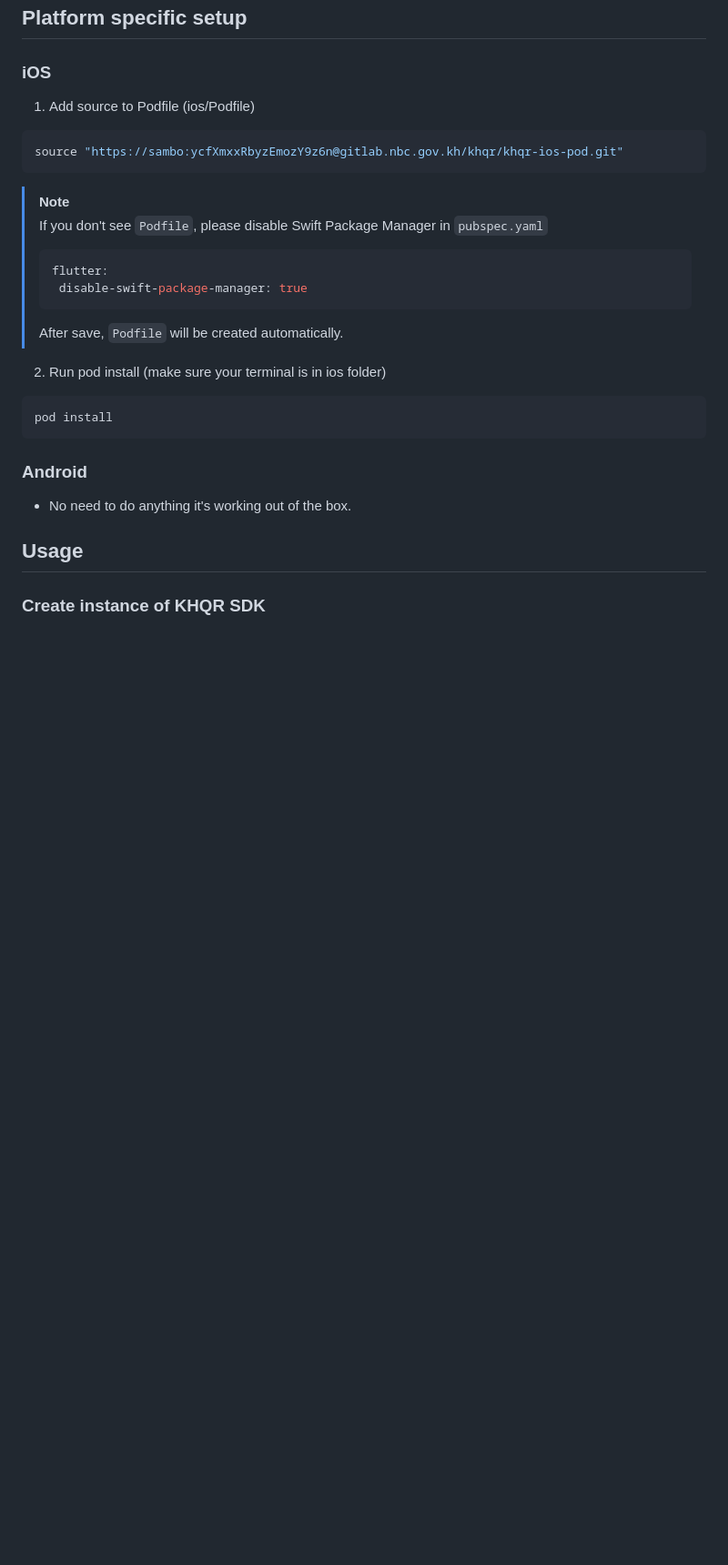
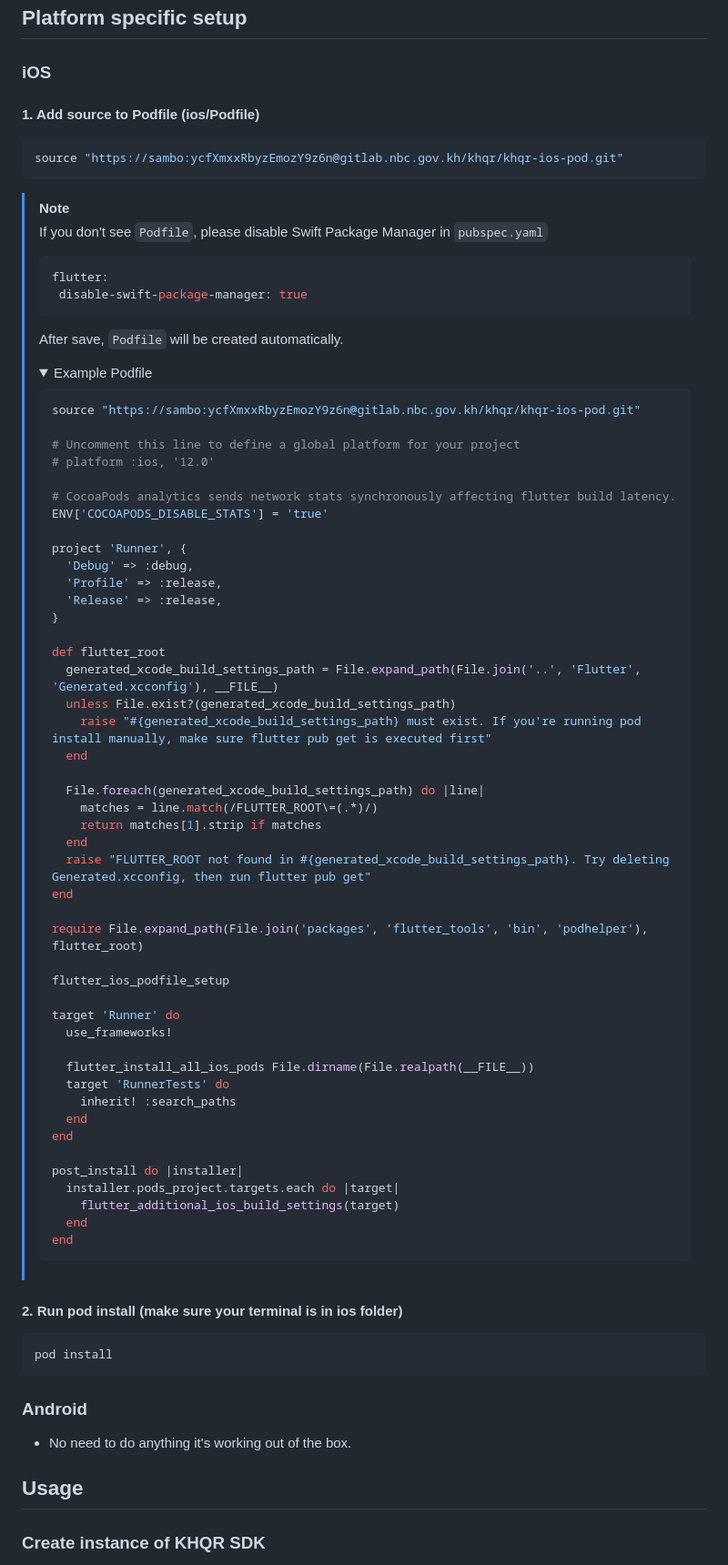
Before and after one commit to mrrhak/khqr_sdk, a Markdown page: README.md, the part around the change. Shown at 91% size. GitHub-like rendering; folded sections open; blank space fills up the shorter version.

Commit message:
chore(docs): update readme

````diff
--- a/README.md
+++ b/README.md
@@ -99,7 +99,7 @@ See the example app for detailed implementation information.
 
 ## Platform specific setup
 ### iOS
-1. Add source to Podfile (ios/Podfile)
+#### 1. Add source to Podfile (ios/Podfile)
 ```bash
 source "https://sambo:ycfXmxxRbyzEmozY9z6n@gitlab.nbc.gov.kh/khqr/khqr-ios-pod.git"
 ```
@@ -112,8 +112,63 @@ source "https://sambo:ycfXmxxRbyzEmozY9z6n@gitlab.nbc.gov.kh/khqr/khqr-ios-pod.g
 >  disable-swift-package-manager: true
 >```
 >After save, `Podfile` will be created automatically.
+>
+><details>
+>  <summary>Example Podfile</summary>
+>
+>  ```sh
+>  source "https://sambo:ycfXmxxRbyzEmozY9z6n@gitlab.nbc.gov.kh/khqr/khqr-ios-pod.git"
+>
+>  # Uncomment this line to define a global platform for your project
+>  # platform :ios, '12.0'
+>
+>  # CocoaPods analytics sends network stats synchronously affecting flutter build latency.
+>  ENV['COCOAPODS_DISABLE_STATS'] = 'true'
+>
+>  project 'Runner', {
+>    'Debug' => :debug,
+>    'Profile' => :release,
+>    'Release' => :release,
+>  }
+>
+>  def flutter_root
+>    generated_xcode_build_settings_path = File.expand_path(File.join('..', 'Flutter', 'Generated.xcconfig'), __FILE__)
+>    unless File.exist?(generated_xcode_build_settings_path)
+>      raise "#{generated_xcode_build_settings_path} must exist. If you're running pod install manually, make sure flutter pub get is executed first"
+>    end
+>
+>    File.foreach(generated_xcode_build_settings_path) do |line|
+>      matches = line.match(/FLUTTER_ROOT\=(.*)/)
+>      return matches[1].strip if matches
+>    end
+>    raise "FLUTTER_ROOT not found in #{generated_xcode_build_settings_path}. Try deleting Generated.xcconfig, then run flutter pub get"
+>  end
+>
+>  require File.expand_path(File.join('packages', 'flutter_tools', 'bin', 'podhelper'), flutter_root)
+>
+>  flutter_ios_podfile_setup
+>
+>  target 'Runner' do
+>    use_frameworks!
+>
+>    flutter_install_all_ios_pods File.dirname(File.realpath(__FILE__))
+>    target 'RunnerTests' do
+>      inherit! :search_paths
+>    end
+>  end
+>
+>  post_install do |installer|
+>    installer.pods_project.targets.each do |target|
+>      flutter_additional_ios_build_settings(target)
+>    end
+>  end
+>  ```
+></details>
 
-2. Run pod install (make sure your terminal is in ios folder)
+
+
+
+#### 2. Run pod install (make sure your terminal is in ios folder)
 ```bash
 pod install
 ```
````
